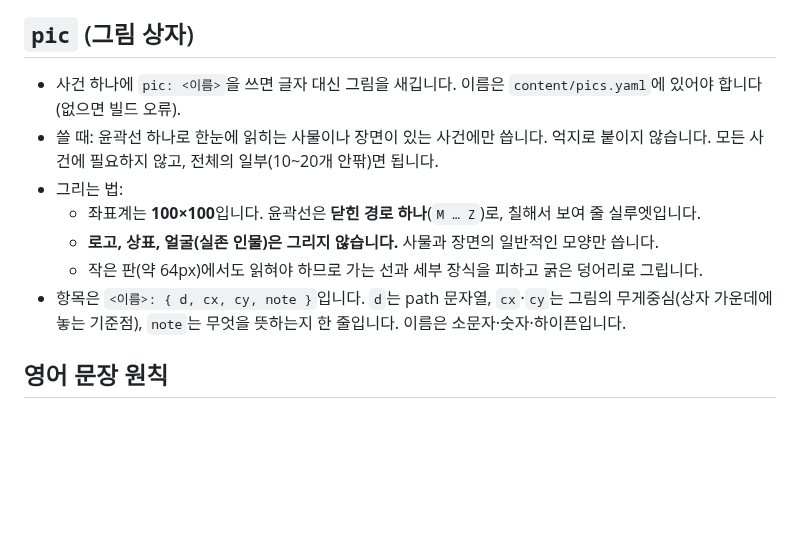
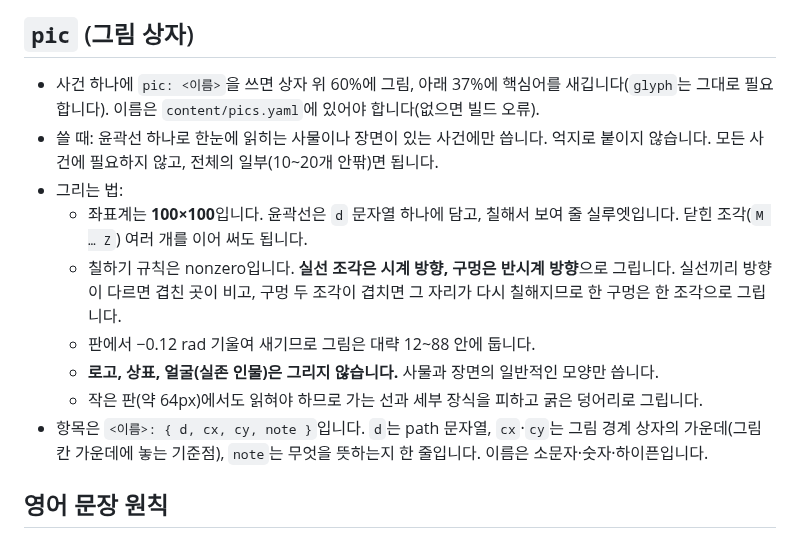
Before and after one commit to lucas-flatwhite/ai-timeline-log, a Markdown page: CLAUDE.md, the part around the change. Rendered like a GitHub page; blank space fills up the shorter version.

```diff
--- a/CLAUDE.md
+++ b/CLAUDE.md
@@ -38,13 +38,15 @@
 
 ## `pic` (그림 상자)
 
-- 사건 하나에 `pic: <이름>`을 쓰면 글자 대신 그림을 새깁니다. 이름은 `content/pics.yaml`에 있어야 합니다(없으면 빌드 오류).
+- 사건 하나에 `pic: <이름>`을 쓰면 상자 위 60%에 그림, 아래 37%에 핵심어를 새깁니다(`glyph`는 그대로 필요합니다). 이름은 `content/pics.yaml`에 있어야 합니다(없으면 빌드 오류).
 - 쓸 때: 윤곽선 하나로 한눈에 읽히는 사물이나 장면이 있는 사건에만 씁니다. 억지로 붙이지 않습니다. 모든 사건에 필요하지 않고, 전체의 일부(10~20개 안팎)면 됩니다.
 - 그리는 법:
-  - 좌표계는 **100×100**입니다. 윤곽선은 **닫힌 경로 하나**(`M … Z`)로, 칠해서 보여 줄 실루엣입니다.
+  - 좌표계는 **100×100**입니다. 윤곽선은 `d` 문자열 하나에 담고, 칠해서 보여 줄 실루엣입니다. 닫힌 조각(`M … Z`) 여러 개를 이어 써도 됩니다.
+  - 칠하기 규칙은 nonzero입니다. **실선 조각은 시계 방향, 구멍은 반시계 방향**으로 그립니다. 실선끼리 방향이 다르면 겹친 곳이 비고, 구멍 두 조각이 겹치면 그 자리가 다시 칠해지므로 한 구멍은 한 조각으로 그립니다.
+  - 판에서 −0.12 rad 기울여 새기므로 그림은 대략 12~88 안에 둡니다.
   - **로고, 상표, 얼굴(실존 인물)은 그리지 않습니다.** 사물과 장면의 일반적인 모양만 씁니다.
   - 작은 판(약 64px)에서도 읽혀야 하므로 가는 선과 세부 장식을 피하고 굵은 덩어리로 그립니다.
-- 항목은 `<이름>: { d, cx, cy, note }`입니다. `d`는 path 문자열, `cx`·`cy`는 그림의 무게중심(상자 가운데에 놓는 기준점), `note`는 무엇을 뜻하는지 한 줄입니다. 이름은 소문자·숫자·하이픈입니다.
+- 항목은 `<이름>: { d, cx, cy, note }`입니다. `d`는 path 문자열, `cx`·`cy`는 그림 경계 상자의 가운데(그림 칸 가운데에 놓는 기준점), `note`는 무엇을 뜻하는지 한 줄입니다. 이름은 소문자·숫자·하이픈입니다.
 
 ## 영어 문장 원칙
 
```
Also changed, not shown: docs/review/2026-10-25-content-review.md (+4 -6 lines), docs/review/pics/boxes-64-1x.png, docs/review/pics/boxes-64-2x.png, 3 other files.
